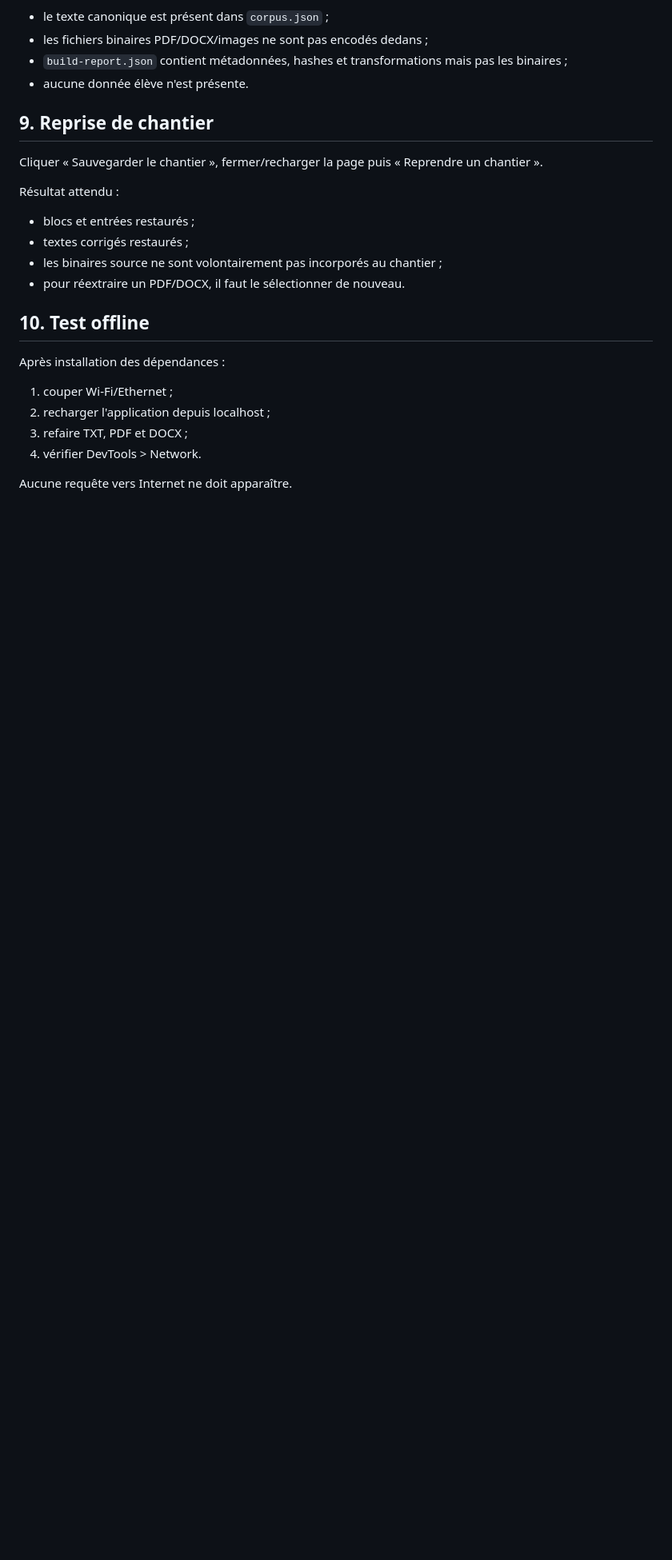
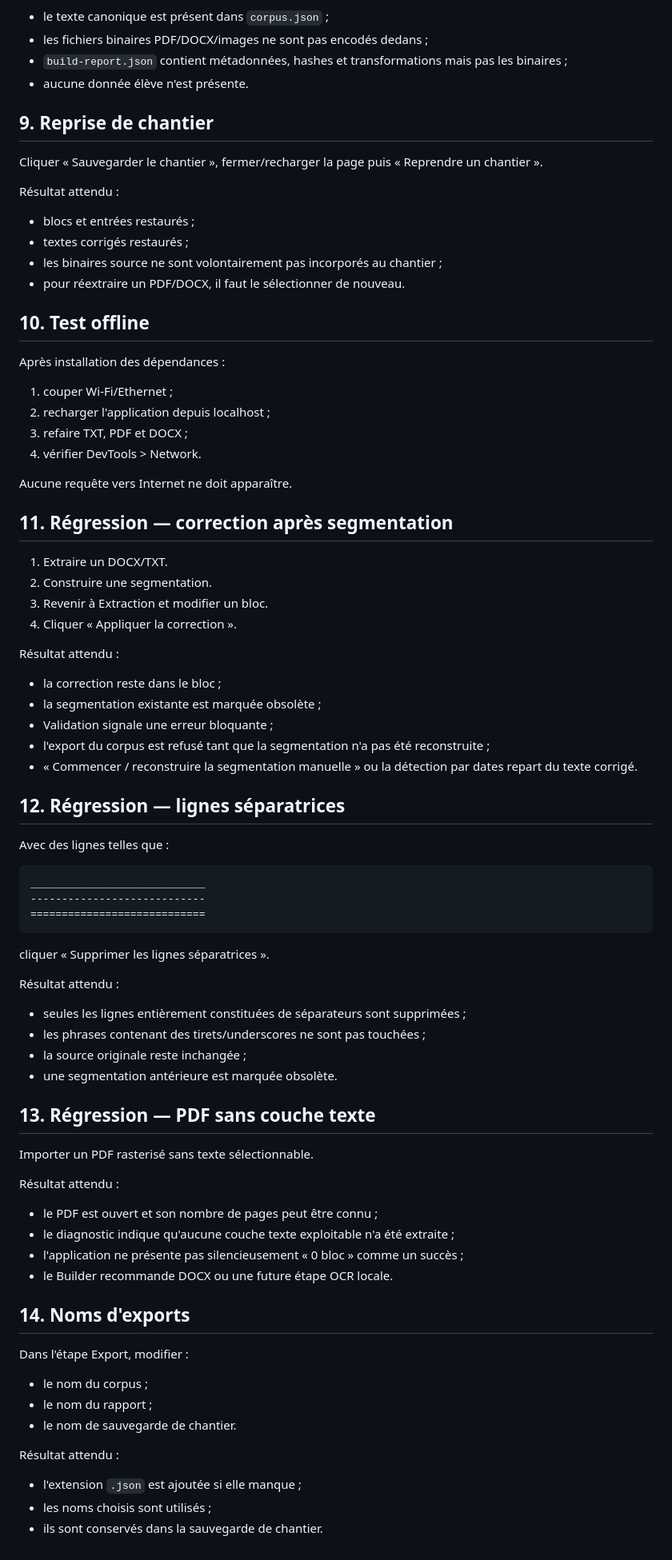
Before and after one commit to edu-mateescoj/SIN3M, a Markdown page: journal-lab/corpus-builder/TEST-RECETTE.md, the part around the change. Shown at 80% size. Drawn GitHub-style; blank space fills up the shorter version.

Commit message:
test(corpus-builder): couvre corrections PDF et noms exports

````diff
--- a/journal-lab/corpus-builder/TEST-RECETTE.md
+++ b/journal-lab/corpus-builder/TEST-RECETTE.md
@@ -165,3 +165,58 @@ Après installation des dépendances :
 4. vérifier DevTools > Network.
 
 Aucune requête vers Internet ne doit apparaître.
+
+
+## 11. Régression — correction après segmentation
+
+1. Extraire un DOCX/TXT.
+2. Construire une segmentation.
+3. Revenir à Extraction et modifier un bloc.
+4. Cliquer « Appliquer la correction ».
+
+Résultat attendu :
+- la correction reste dans le bloc ;
+- la segmentation existante est marquée obsolète ;
+- Validation signale une erreur bloquante ;
+- l'export du corpus est refusé tant que la segmentation n'a pas été reconstruite ;
+- « Commencer / reconstruire la segmentation manuelle » ou la détection par dates repart du texte corrigé.
+
+## 12. Régression — lignes séparatrices
+
+Avec des lignes telles que :
+
+```text
+____________________________
+----------------------------
+============================
+```
+
+cliquer « Supprimer les lignes séparatrices ».
+
+Résultat attendu :
+- seules les lignes entièrement constituées de séparateurs sont supprimées ;
+- les phrases contenant des tirets/underscores ne sont pas touchées ;
+- la source originale reste inchangée ;
+- une segmentation antérieure est marquée obsolète.
+
+## 13. Régression — PDF sans couche texte
+
+Importer un PDF rasterisé sans texte sélectionnable.
+
+Résultat attendu :
+- le PDF est ouvert et son nombre de pages peut être connu ;
+- le diagnostic indique qu'aucune couche texte exploitable n'a été extraite ;
+- l'application ne présente pas silencieusement « 0 bloc » comme un succès ;
+- le Builder recommande DOCX ou une future étape OCR locale.
+
+## 14. Noms d'exports
+
+Dans l'étape Export, modifier :
+- le nom du corpus ;
+- le nom du rapport ;
+- le nom de sauvegarde de chantier.
+
+Résultat attendu :
+- l'extension `.json` est ajoutée si elle manque ;
+- les noms choisis sont utilisés ;
+- ils sont conservés dans la sauvegarde de chantier.
````
